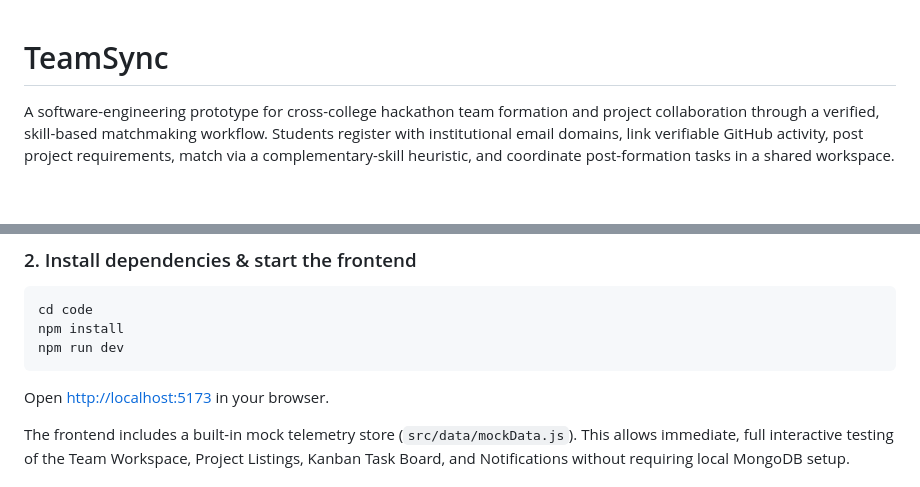
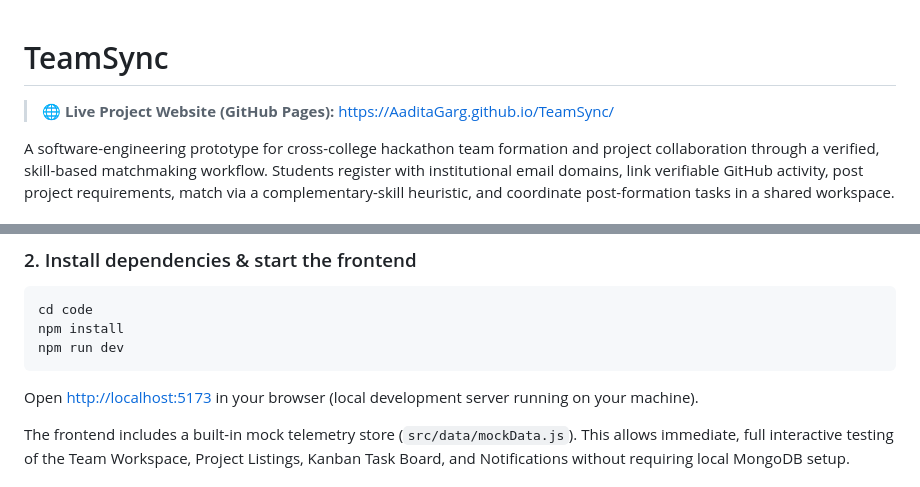
Before and after one commit to AaditaGarg/TeamSync, a Markdown page: README.md, 2 parts joined by grey strips. Rendered like a GitHub page; blank space fills up the shorter version.

Commit message:
docs: clarify live deployed URL vs local development server in README

````diff
--- a/README.md
+++ b/README.md
@@ -1,4 +1,6 @@
 # TeamSync
+
+> 🌐 **Live Project Website (GitHub Pages):** [https://AaditaGarg.github.io/TeamSync/](https://AaditaGarg.github.io/TeamSync/)
 
 A software-engineering prototype for cross-college hackathon team formation and project collaboration through a verified, skill-based matchmaking workflow. Students register with institutional email domains, link verifiable GitHub activity, post project requirements, match via a complementary-skill heuristic, and coordinate post-formation tasks in a shared workspace.
 
@@ -96,7 +98,7 @@ npm install
 npm run dev
 ```
 
-Open [http://localhost:5173](http://localhost:5173) in your browser.
+Open [http://localhost:5173](http://localhost:5173) in your browser (local development server running on your machine).
 
 The frontend includes a built-in mock telemetry store (`src/data/mockData.js`). This allows immediate, full interactive testing of the Team Workspace, Project Listings, Kanban Task Board, and Notifications without requiring local MongoDB setup.
 
````
